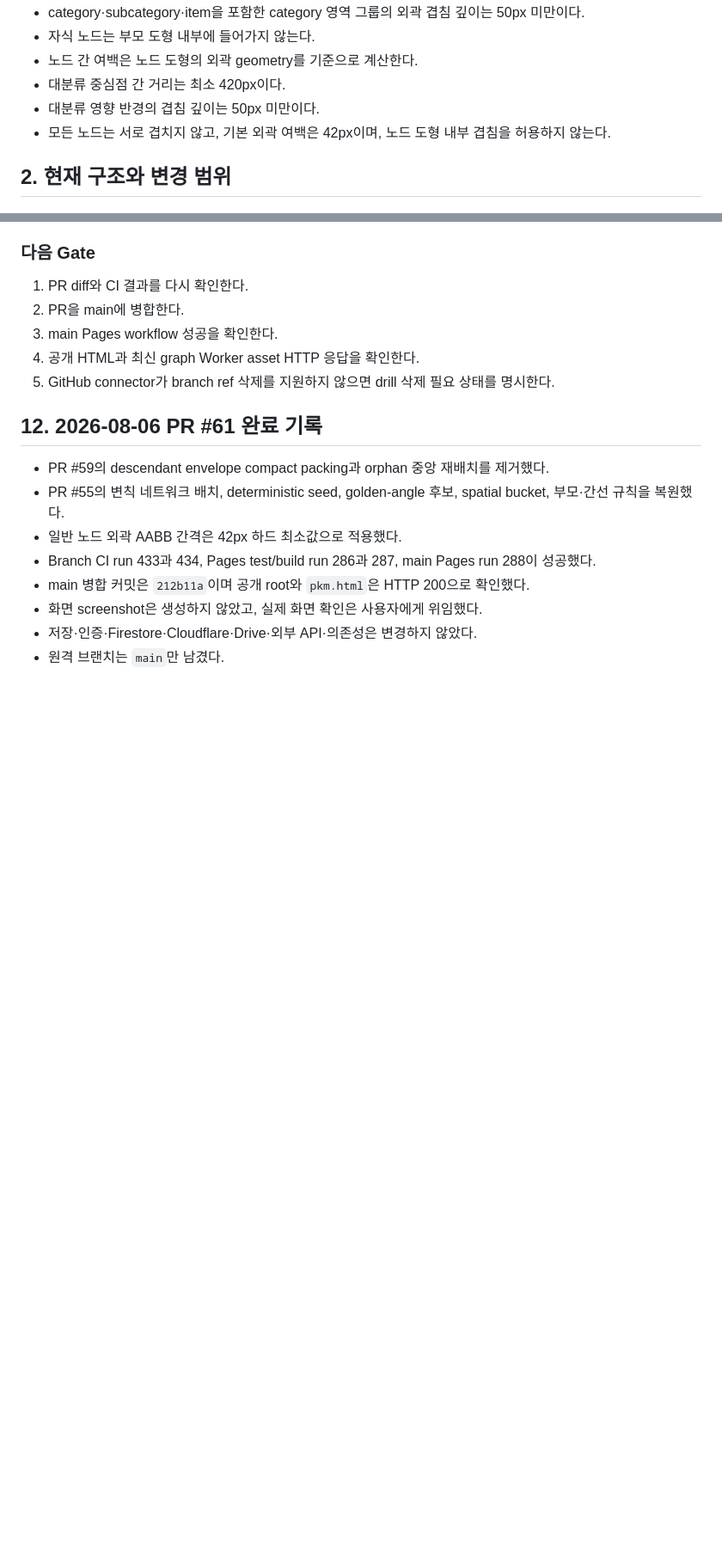
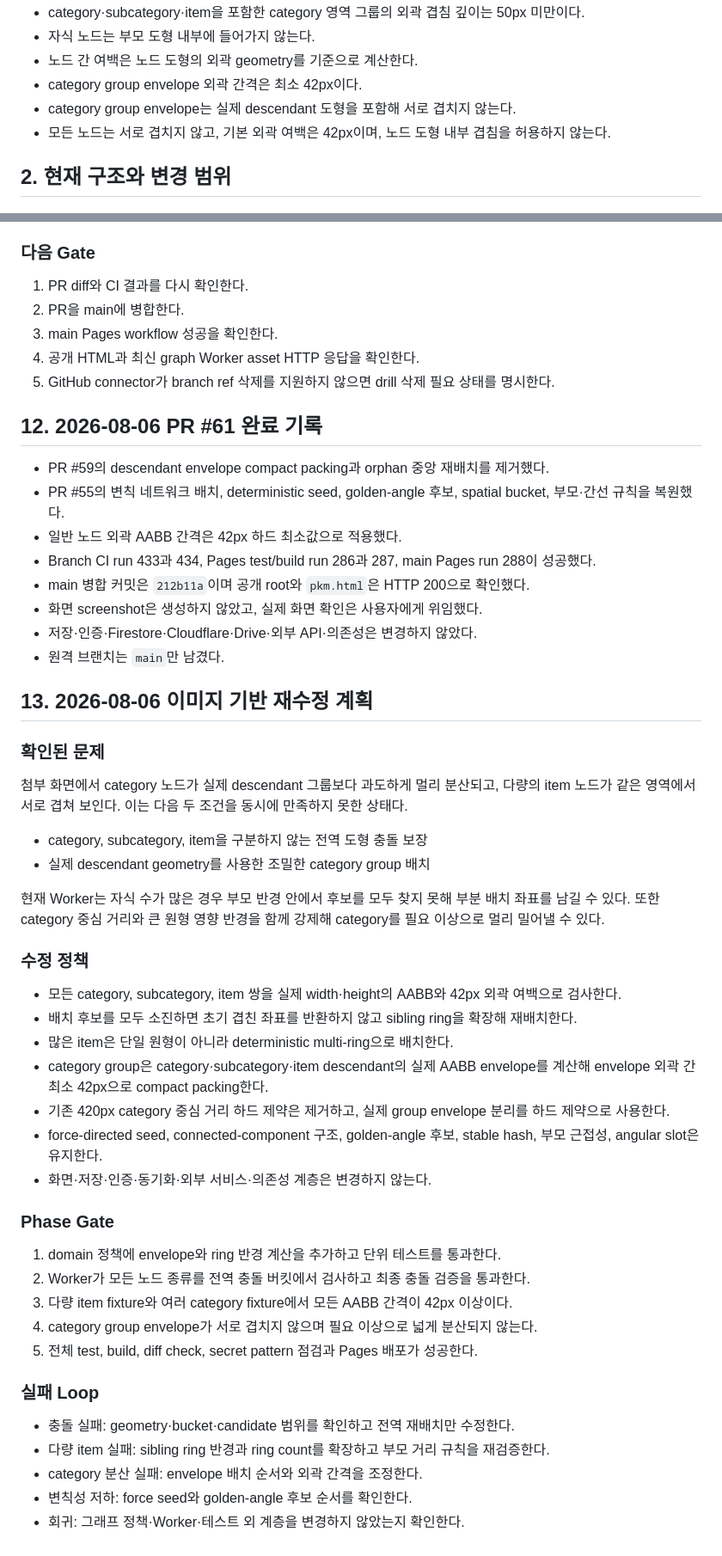
Before and after one commit to hwahyo-o/link_memo, a Markdown page: docs/PKM_GRAPH_REWORK_PLAN.md, 2 parts joined by grey strips. Shown at 86% size. Rendered like a GitHub page; blank space fills up the shorter version.

Commit message:
docs: record image-based graph overlap correction plan

```diff
--- a/docs/PKM_GRAPH_REWORK_PLAN.md
+++ b/docs/PKM_GRAPH_REWORK_PLAN.md
@@ -18,8 +18,8 @@
 - category·subcategory·item을 포함한 category 영역 그룹의 외곽 겹침 깊이는 50px 미만이다.
 - 자식 노드는 부모 도형 내부에 들어가지 않는다.
 - 노드 간 여백은 노드 도형의 외곽 geometry를 기준으로 계산한다.
-- 대분류 중심점 간 거리는 최소 420px이다.
-- 대분류 영향 반경의 겹침 깊이는 50px 미만이다.
+- category group envelope 외곽 간격은 최소 42px이다.
+- category group envelope는 실제 descendant 도형을 포함해 서로 겹치지 않는다.
 - 모든 노드는 서로 겹치지 않고, 기본 외곽 여백은 42px이며, 노드 도형 내부 겹침을 허용하지 않는다.
 
 ## 2. 현재 구조와 변경 범위
@@ -304,3 +304,41 @@ fixture는 가공된 구조와 일반 문자열만 사용한다.
 - 화면 screenshot은 생성하지 않았고, 실제 화면 확인은 사용자에게 위임했다.
 - 저장·인증·Firestore·Cloudflare·Drive·외부 API·의존성은 변경하지 않았다.
 - 원격 브랜치는 `main`만 남겼다.
+
+
+## 13. 2026-08-06 이미지 기반 재수정 계획
+
+### 확인된 문제
+
+첨부 화면에서 category 노드가 실제 descendant 그룹보다 과도하게 멀리 분산되고, 다량의 item 노드가 같은 영역에서 서로 겹쳐 보인다. 이는 다음 두 조건을 동시에 만족하지 못한 상태다.
+
+- category, subcategory, item을 구분하지 않는 전역 도형 충돌 보장
+- 실제 descendant geometry를 사용한 조밀한 category group 배치
+
+현재 Worker는 자식 수가 많은 경우 부모 반경 안에서 후보를 모두 찾지 못해 부분 배치 좌표를 남길 수 있다. 또한 category 중심 거리와 큰 원형 영향 반경을 함께 강제해 category를 필요 이상으로 멀리 밀어낼 수 있다.
+
+### 수정 정책
+
+- 모든 category, subcategory, item 쌍을 실제 width·height의 AABB와 42px 외곽 여백으로 검사한다.
+- 배치 후보를 모두 소진하면 초기 겹친 좌표를 반환하지 않고 sibling ring을 확장해 재배치한다.
+- 많은 item은 단일 원형이 아니라 deterministic multi-ring으로 배치한다.
+- category group은 category·subcategory·item descendant의 실제 AABB envelope를 계산해 envelope 외곽 간 최소 42px으로 compact packing한다.
+- 기존 420px category 중심 거리 하드 제약은 제거하고, 실제 group envelope 분리를 하드 제약으로 사용한다.
+- force-directed seed, connected-component 구조, golden-angle 후보, stable hash, 부모 근접성, angular slot은 유지한다.
+- 화면·저장·인증·동기화·외부 서비스·의존성 계층은 변경하지 않는다.
+
+### Phase Gate
+
+1. domain 정책에 envelope와 ring 반경 계산을 추가하고 단위 테스트를 통과한다.
+2. Worker가 모든 노드 종류를 전역 충돌 버킷에서 검사하고 최종 충돌 검증을 통과한다.
+3. 다량 item fixture와 여러 category fixture에서 모든 AABB 간격이 42px 이상이다.
+4. category group envelope가 서로 겹치지 않으며 필요 이상으로 넓게 분산되지 않는다.
+5. 전체 test, build, diff check, secret pattern 점검과 Pages 배포가 성공한다.
+
+### 실패 Loop
+
+- 충돌 실패: geometry·bucket·candidate 범위를 확인하고 전역 재배치만 수정한다.
+- 다량 item 실패: sibling ring 반경과 ring count를 확장하고 부모 거리 규칙을 재검증한다.
+- category 분산 실패: envelope 배치 순서와 외곽 간격을 조정한다.
+- 변칙성 저하: force seed와 golden-angle 후보 순서를 확인한다.
+- 회귀: 그래프 정책·Worker·테스트 외 계층을 변경하지 않았는지 확인한다.
```
Also changed, not shown: other parts of docs/PKM_GRAPH_REWORK_PLAN.md (+1 -1 lines).
